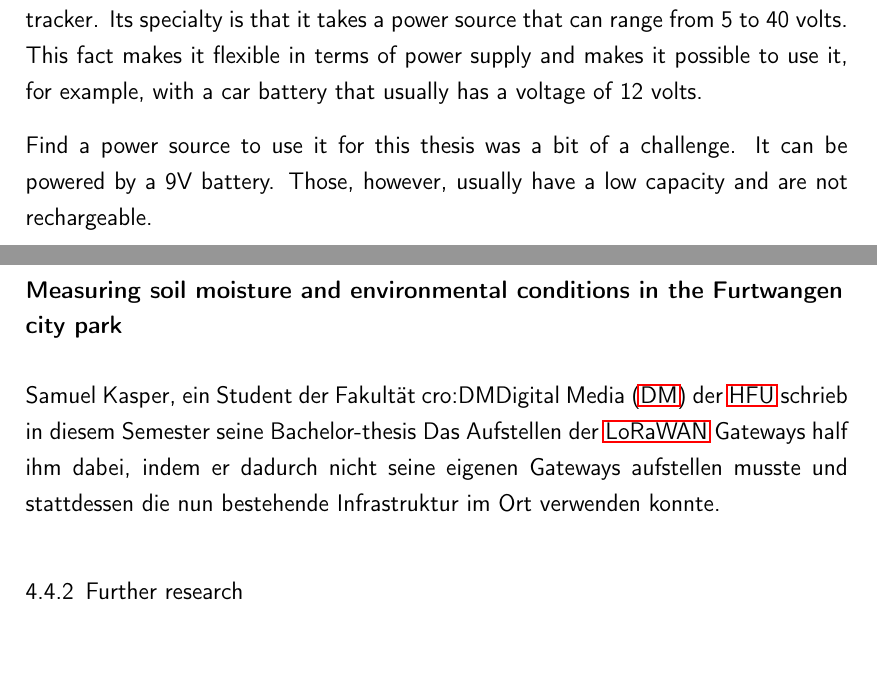
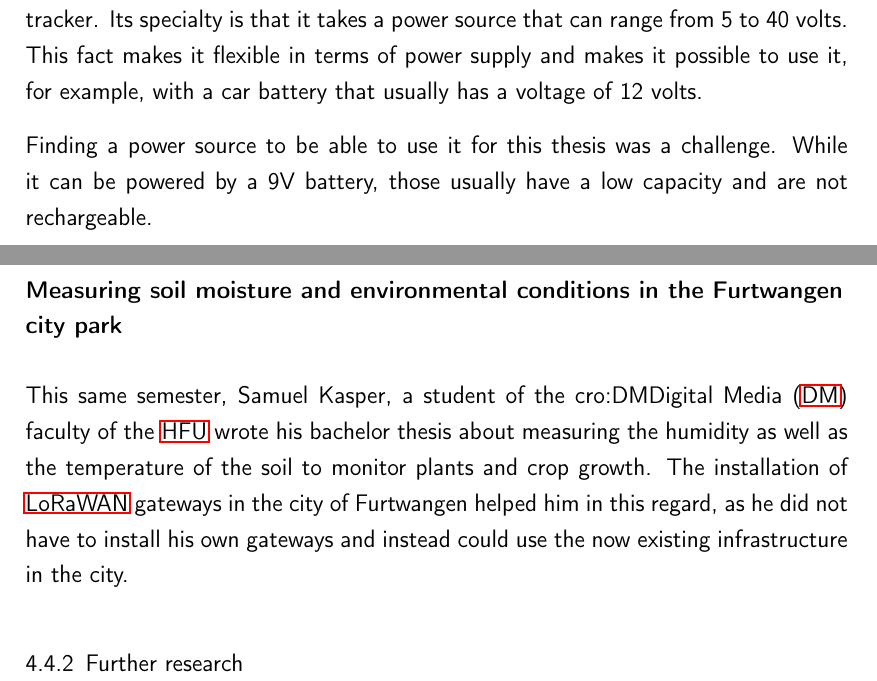
Before and after one commit to Bassadin/Master-Thesis-INM, a LaTeX thesis (thesis/main.tex, which reads thesis/content/3_implementation.tex, thesis/content/4_conclusion.tex): two parts of pages 36 and 42 of 47, joined at a grey line, cut so that both start at the same text. Compiled offline with pdfLaTeX.

Commit message:
small changes

```diff
--- a/thesis/content/3_implementation.tex
+++ b/thesis/content/3_implementation.tex
@@ -107,9 +107,8 @@ The ELV-LW-GPS1 is another \ac{LoRaWAN} node that is designed to be used as a \a
 Its specialty is that it takes a power source that can range from 5 to 40 volts.
 This fact makes it flexible in terms of power supply and makes it possible to use it, for example, with a car battery that usually has a voltage of 12 volts.
 
-Find a power source to use it for this thesis was a bit of a challenge.
-It can be powered by a 9V battery.
-Those, however, usually have a low capacity and are not rechargeable.
+Finding a power source to be able to use it for this thesis was a challenge.
+While it can be powered by a 9V battery, those usually have a low capacity and are not rechargeable.
 
 % TODO how was this solved?
 
--- a/thesis/content/4_conclusion.tex
+++ b/thesis/content/4_conclusion.tex
@@ -48,10 +48,8 @@ Installing this \ac{LoRaWAN} node as well as connecting it to \ac{TTN} and addin
 
 \subsubsection{Measuring soil moisture and environmental conditions in the Furtwangen city park}
 
-% TODO: mention Samuels project
-% TODO German? English?
-Samuel Kasper, ein Student der Fakultät \ac{DM} der \ac{HFU} schrieb in diesem Semester seine Bachelor-thesis
-Das Aufstellen der \ac{LoRaWAN} Gateways half ihm dabei, indem er dadurch nicht seine eigenen Gateways aufstellen musste und stattdessen die nun bestehende Infrastruktur im Ort verwenden konnte.
+This same semester, Samuel Kasper, a student of the \ac{DM} faculty of the \ac{HFU} wrote his bachelor thesis about measuring the humidity as well as the temperature of the soil to monitor plants and crop growth.
+The installation of \ac{LoRaWAN} gateways in the city of Furtwangen helped him in this regard, as he did not have to install his own gateways and instead could use the now existing infrastructure in the city.
 
 \subsection{Further research}
 
```
Also changed, not shown: thesis/content/2_background.tex (+1 -1 lines), thesis/content/4_conclusion.tex (2 more changed lines).
